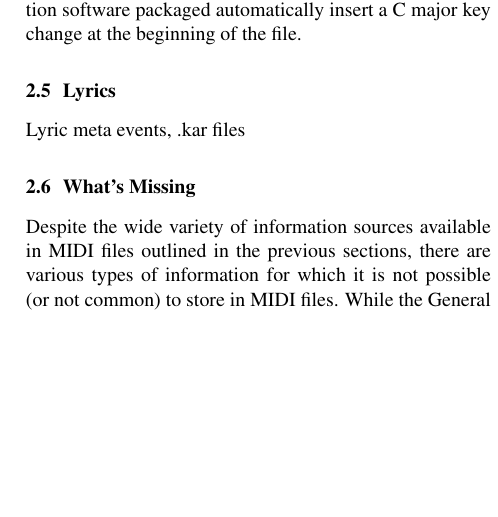
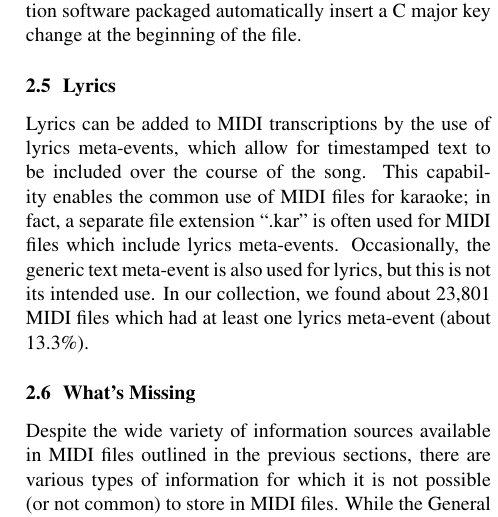
Before and after one commit to craffel/ismir2016extracting, a LaTeX paper (ISMIR2016template.tex): part of one column of page 3 of 4, cut so that both start at the same text, the shorter picture padded with empty space. Compiled offline with pdfLaTeX.

Commit message:
Add lyrics section

```diff
--- a/ISMIR2016template.tex
+++ b/ISMIR2016template.tex
@@ -157,7 +157,10 @@ We believe this is because many MIDI transcription software packaged automatical
 
 \subsection{Lyrics}
 
-Lyric meta events, .kar files
+Lyrics can be added to MIDI transcriptions by the use of lyrics meta-events, which allow for timestamped text to be included over the course of the song.
+This capability enables the common use of MIDI files for karaoke; in fact, a separate file extension ``.kar'' is often used for MIDI files which include lyrics meta-events.
+Occasionally, the generic text meta-event is also used for lyrics, but this is not its intended use.
+In our collection, we found about 23,801 MIDI files which had at least one lyrics meta-event (about 13.3\%).
 
 \subsection{What's Missing}
 
```
